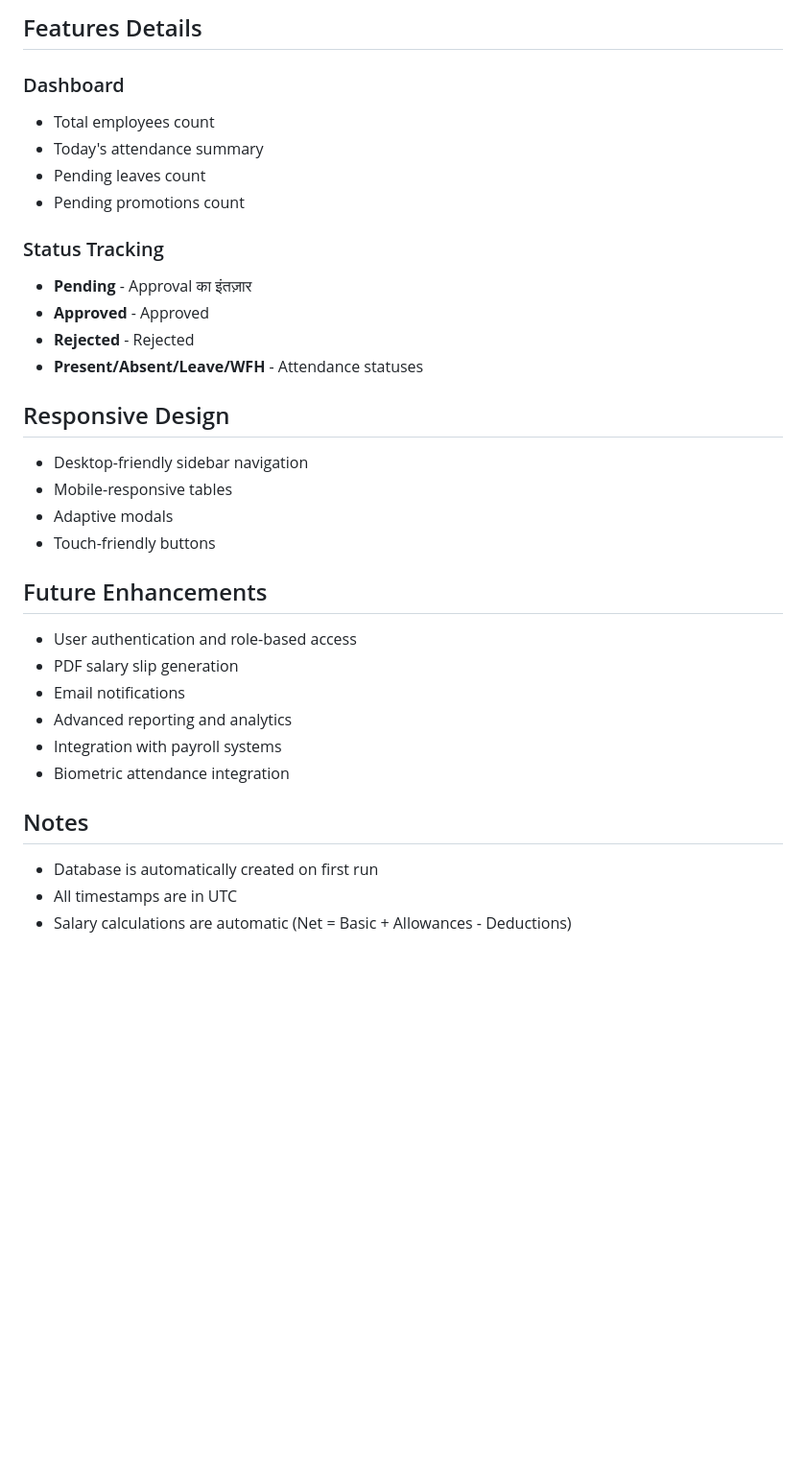
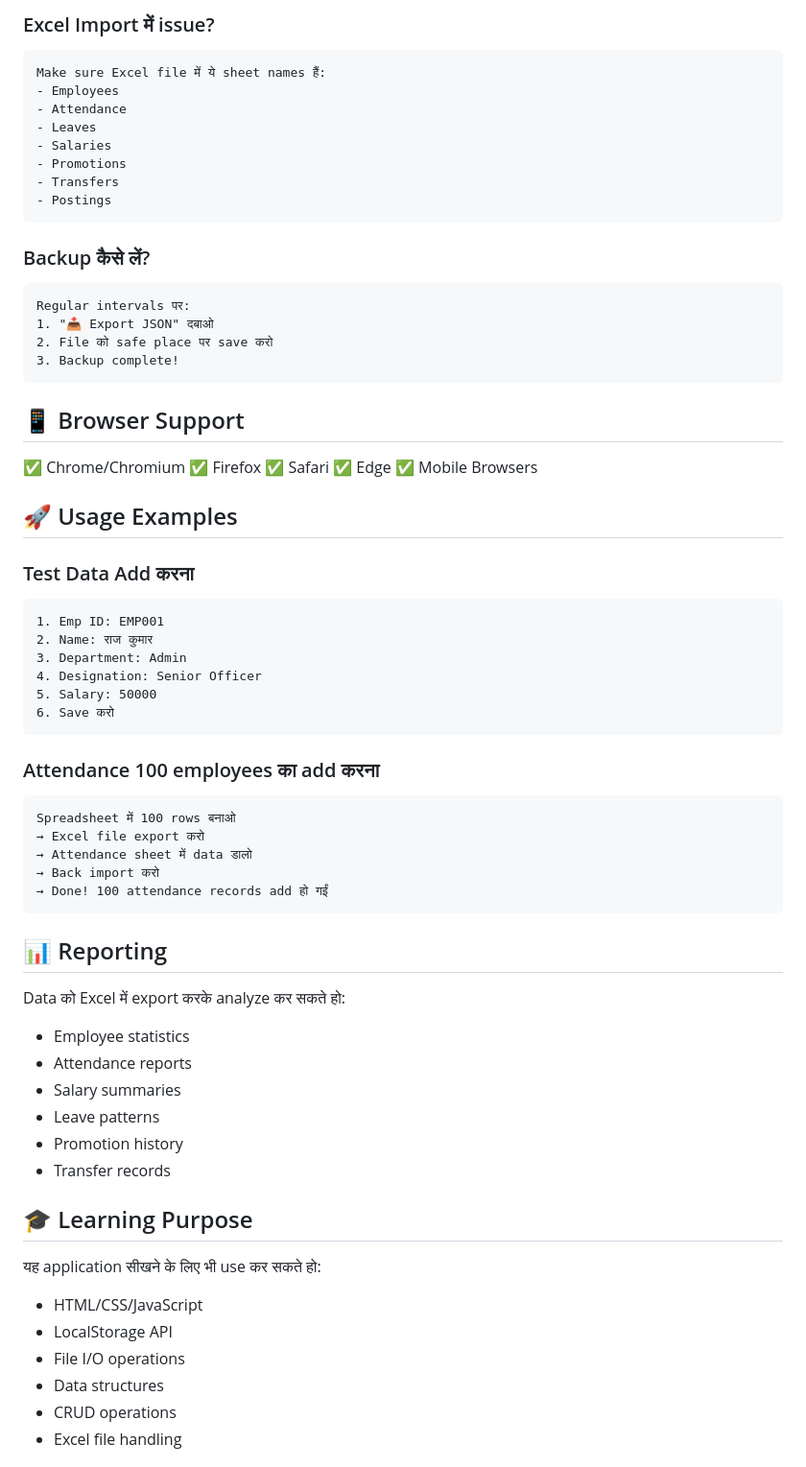
Before and after one commit to sushanthpaatnaik/simple-html, a Markdown page: README.md, the part around one of its changes. Shown at 96% size. Drawn GitHub-style; blank space fills up the shorter version.

````diff
--- a/README.md
+++ b/README.md
@@ -135,33 +181,70 @@ Similar process सभी के लिए है।
 
-## Features Details
+### Excel Import में issue?
+```
+Make sure Excel file में ये sheet names हैं:
+- Employees
+- Attendance
+- Leaves
+- Salaries
+- Promotions
+- Transfers
+- Postings
+```
 
-### Dashboard
-- Total employees count
-- Today's attendance summary
-- Pending leaves count
-- Pending promotions count
+### Backup कैसे लें?
+```
+Regular intervals पर:
+1. "📥 Export JSON" दबाओ
+2. File को safe place पर save करो
+3. Backup complete!
+```
 
-### Status Tracking
-- **Pending** - Approval का इंतज़ार
-- **Approved** - Approved
-- **Rejected** - Rejected
-- **Present/Absent/Leave/WFH** - Attendance statuses
+## 📱 Browser Support
 
-## Responsive Design
-- Desktop-friendly sidebar navigation
-- Mobile-responsive tables
-- Adaptive modals
-- Touch-friendly buttons
+✅ Chrome/Chromium
+✅ Firefox
+✅ Safari
+✅ Edge
+✅ Mobile Browsers
 
-## Future Enhancements
-- User authentication and role-based access
-- PDF salary slip generation
-- Email notifications
-- Advanced reporting and analytics
-- Integration with payroll systems
-- Biometric attendance integration
+## 🚀 Usage Examples
 
-## Notes
-- Database is automatically created on first run
-- All timestamps are in UTC
-- Salary calculations are automatic (Net = Basic + Allowances - Deductions)
+### Test Data Add करना
+```
+1. Emp ID: EMP001
+2. Name: राज कुमार
+3. Department: Admin
+4. Designation: Senior Officer
+5. Salary: 50000
+6. Save करो
+```
+
+### Attendance 100 employees का add करना
+```
+Spreadsheet में 100 rows बनाओ
+→ Excel file export करो
+→ Attendance sheet में data डालो
+→ Back import करो
+→ Done! 100 attendance records add हो गईं
+```
+
+## 📊 Reporting
+
+Data को Excel में export करके analyze कर सकते हो:
+- Employee statistics
+- Attendance reports
+- Salary summaries
+- Leave patterns
+- Promotion history
+- Transfer records
+
+## 🎓 Learning Purpose
+
+यह application सीखने के लिए भी use कर सकते हो:
+- HTML/CSS/JavaScript
+- LocalStorage API
+- File I/O operations
+- Data structures
+- CRUD operations
+- Excel file handling
+
````
Also changed, not shown: other parts of README.md (+170 -105 lines).
